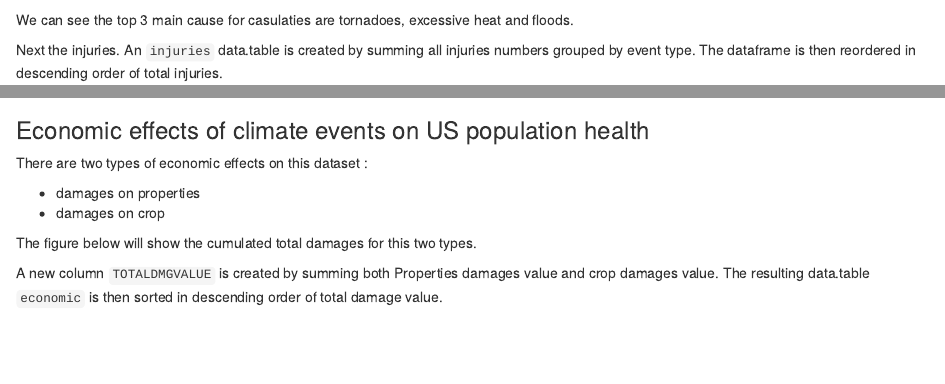
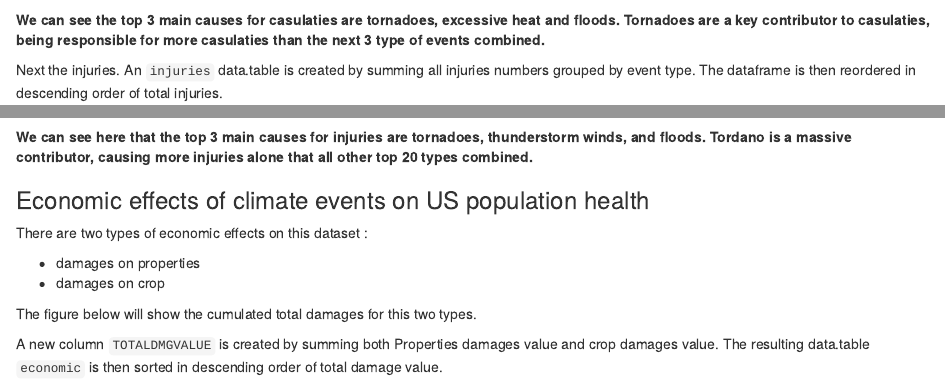
Before and after one commit to Jubijub/ReproducibleResearchPeerGraded2, an R Markdown document (NOAAStormAnalysis.Rmd): the page in a window 1100 px wide, from 4610 px down, and a second part further down, joined at a grey line. Rendered offline with R 4.5, knitr and Pandoc, with nearby package versions; some code elsewhere in the file could not run offline.

Commit message:
highlighted conclusions

````diff
--- a/NOAAStormAnalysis.Rmd
+++ b/NOAAStormAnalysis.Rmd
@@ -148,7 +148,7 @@ g + geom_bar(stat="identity", aes(fill=FATALITIES)) +
 
 ```
 
-We can see the top 3 main cause for casulaties are tornadoes, excessive heat and floods.
+**We can see the top 3 main causes for casulaties are tornadoes, excessive heat and floods. Tornadoes are a key contributor to casulaties, being responsible for more casulaties than the next 3 type of events combined.**
 
 Next the injuries. An `injuries` data.table is created by summing all injuries numbers grouped by event type. The dataframe is then reordered in descending order of total injuries.
 ```{r injuries, cache=TRUE}
@@ -165,6 +165,8 @@ g + geom_bar(stat="identity", aes(fill=INJURIES)) +
     ggtitle("Total number of injuries in the US between 1950 and 2011 by type of climate event \n (Top 20 events)")
 
 ```
+
+**We can see here that the top 3 main causes for injuries are tornadoes, thunderstorm winds, and floods. Tordano is a massive contributor, causing more injuries alone that all other top 20 types combined.**
 
 ### Economic effects of climate events on US population health
 There are two types of economic effects on this dataset :
````
Also changed, not shown: NOAAStormAnalysis.Rmd (4 more changed lines).
